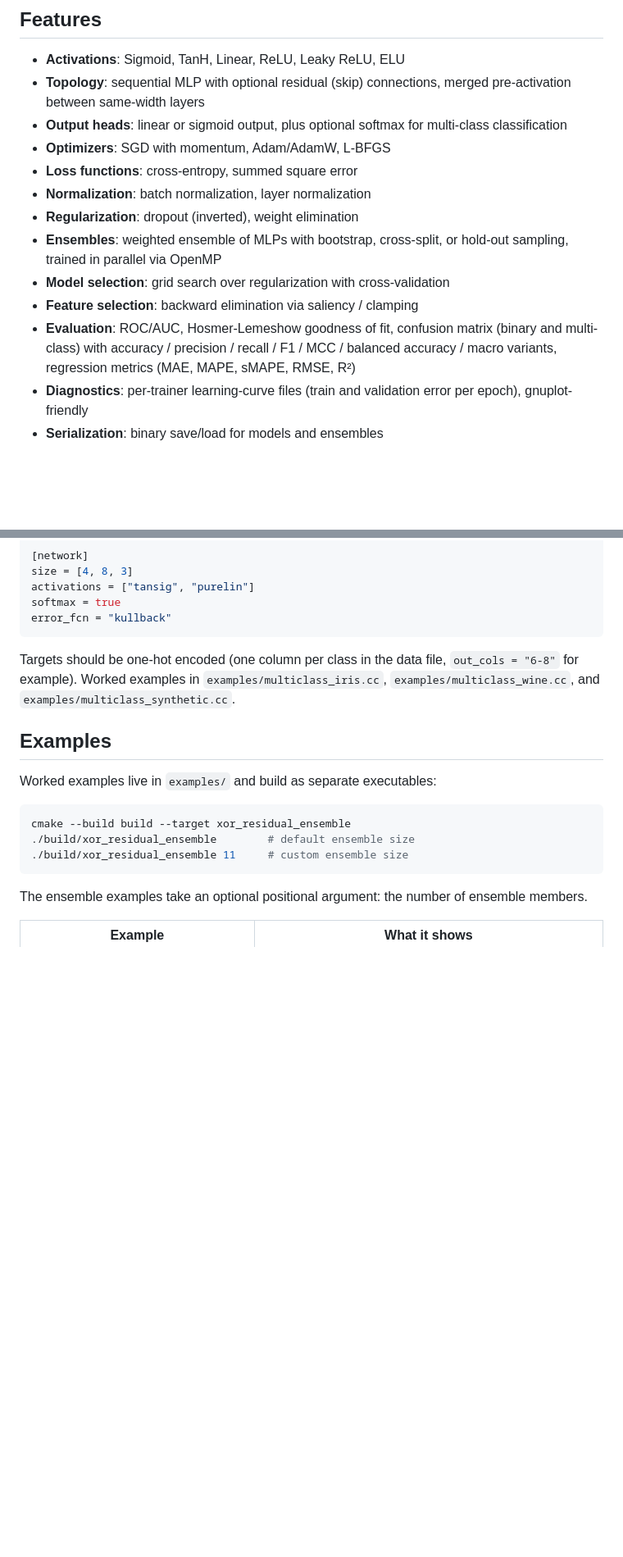
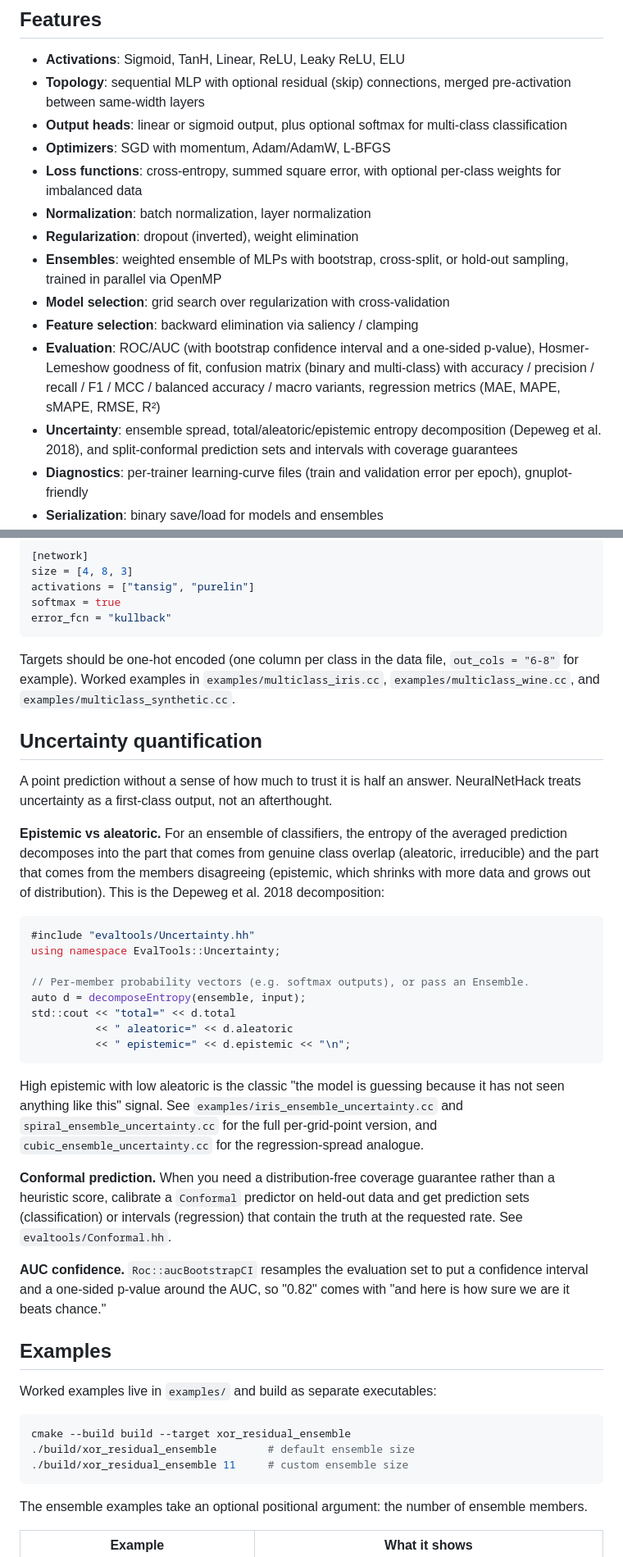
Before and after one commit to DoktorMike/neuralnethack, a Markdown page: README.md, 2 parts joined by grey strips. Shown at 82% size. Rendered like a GitHub page; blank space fills up the shorter version.

Commit message:
docs(readme): document uncertainty, class weights, auc ci
Add an Uncertainty feature bullet and section, note per-class loss
weights and the AUC bootstrap CI. The pitch already claimed an
aleatoric/epistemic split; it is now a real library API.

````diff
--- a/README.md
+++ b/README.md
@@ -14,13 +14,14 @@ This is the MLP and ensemble-of-MLPs library I've kept maintained, however infre
 - **Topology**: sequential MLP with optional residual (skip) connections, merged pre-activation between same-width layers
 - **Output heads**: linear or sigmoid output, plus optional softmax for multi-class classification
 - **Optimizers**: SGD with momentum, Adam/AdamW, L-BFGS
-- **Loss functions**: cross-entropy, summed square error
+- **Loss functions**: cross-entropy, summed square error, with optional per-class weights for imbalanced data
 - **Normalization**: batch normalization, layer normalization
 - **Regularization**: dropout (inverted), weight elimination
 - **Ensembles**: weighted ensemble of MLPs with bootstrap, cross-split, or hold-out sampling, trained in parallel via OpenMP
 - **Model selection**: grid search over regularization with cross-validation
 - **Feature selection**: backward elimination via saliency / clamping
-- **Evaluation**: ROC/AUC, Hosmer-Lemeshow goodness of fit, confusion matrix (binary and multi-class) with accuracy / precision / recall / F1 / MCC / balanced accuracy / macro variants, regression metrics (MAE, MAPE, sMAPE, RMSE, R²)
+- **Evaluation**: ROC/AUC (with bootstrap confidence interval and a one-sided p-value), Hosmer-Lemeshow goodness of fit, confusion matrix (binary and multi-class) with accuracy / precision / recall / F1 / MCC / balanced accuracy / macro variants, regression metrics (MAE, MAPE, sMAPE, RMSE, R²)
+- **Uncertainty**: ensemble spread, total/aleatoric/epistemic entropy decomposition (Depeweg et al. 2018), and split-conformal prediction sets and intervals with coverage guarantees
 - **Diagnostics**: per-trainer learning-curve files (train and validation error per epoch), gnuplot-friendly
 - **Serialization**: binary save/load for models and ensembles
 - **Performance**: BLAS-accelerated batch GEMM training, devirtualized activations, SIMD-friendly loops
@@ -223,6 +224,44 @@ error_fcn = "kullback"
 
 Targets should be one-hot encoded (one column per class in the data file, `out_cols = "6-8"` for example). Worked examples in `examples/multiclass_iris.cc`, `examples/multiclass_wine.cc`, and `examples/multiclass_synthetic.cc`.
 
+## Uncertainty quantification
+
+A point prediction without a sense of how much to trust it is half an answer.
+NeuralNetHack treats uncertainty as a first-class output, not an afterthought.
+
+**Epistemic vs aleatoric.** For an ensemble of classifiers, the entropy of
+the averaged prediction decomposes into the part that comes from genuine class
+overlap (aleatoric, irreducible) and the part that comes from the members
+disagreeing (epistemic, which shrinks with more data and grows out of
+distribution). This is the Depeweg et al. 2018 decomposition:
+
+```cpp
+#include "evaltools/Uncertainty.hh"
+using namespace EvalTools::Uncertainty;
+
+// Per-member probability vectors (e.g. softmax outputs), or pass an Ensemble.
+auto d = decomposeEntropy(ensemble, input);
+std::cout << "total=" << d.total
+          << " aleatoric=" << d.aleatoric
+          << " epistemic=" << d.epistemic << "\n";
+```
+
+High epistemic with low aleatoric is the classic "the model is guessing
+because it has not seen anything like this" signal. See
+`examples/iris_ensemble_uncertainty.cc` and `spiral_ensemble_uncertainty.cc`
+for the full per-grid-point version, and `cubic_ensemble_uncertainty.cc` for
+the regression-spread analogue.
+
+**Conformal prediction.** When you need a distribution-free coverage
+guarantee rather than a heuristic score, calibrate a `Conformal` predictor on
+held-out data and get prediction sets (classification) or intervals
+(regression) that contain the truth at the requested rate. See
+`evaltools/Conformal.hh`.
+
+**AUC confidence.** `Roc::aucBootstrapCI` resamples the evaluation set to put
+a confidence interval and a one-sided p-value around the AUC, so "0.82" comes
+with "and here is how sure we are it beats chance."
+
 ## Examples
 
 Worked examples live in `examples/` and build as separate executables:
````
